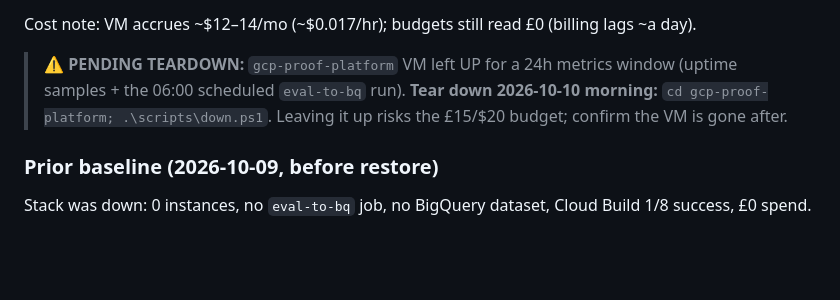
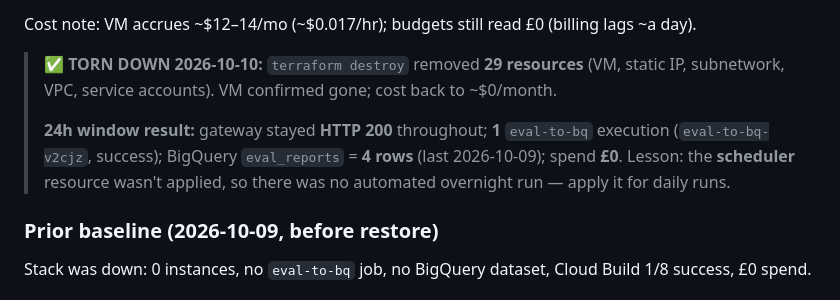
Before and after one commit to koatedevopskpai/gcp-architect-blog, a Markdown page: docs/metrics.md, the part around the change. Rendered like a GitHub page; blank space fills up the shorter version.

Commit message:
docs(metrics): gcp-proof-platform torn down 2026-10-10 (29 resources); 24h window summary

```diff
--- a/docs/metrics.md
+++ b/docs/metrics.md
@@ -62,10 +62,14 @@ user-ADC quota-project error (manage budgets via `gcloud`, as done for the blog)
 Cost note: VM accrues ~$12–14/mo (~$0.017/hr); budgets still read £0 (billing
 lags ~a day).
 
-> **⚠️ PENDING TEARDOWN:** `gcp-proof-platform` VM left UP for a 24h metrics
-> window (uptime samples + the 06:00 scheduled `eval-to-bq` run).
-> **Tear down 2026-10-10 morning:** `cd gcp-proof-platform; .\scripts\down.ps1`.
-> Leaving it up risks the £15/$20 budget; confirm the VM is gone after.
+> **✅ TORN DOWN 2026-10-10:** `terraform destroy` removed **29 resources**
+> (VM, static IP, subnetwork, VPC, service accounts). VM confirmed gone; cost
+> back to ~$0/month.
+>
+> **24h window result:** gateway stayed **HTTP 200** throughout; **1** `eval-to-bq`
+> execution (`eval-to-bq-v2cjz`, success); BigQuery `eval_reports` = **4 rows**
+> (last 2026-10-09); spend **£0**. Lesson: the **scheduler** resource wasn't
+> applied, so there was no automated overnight run — apply it for daily runs.
 
 ### Prior baseline (2026-10-09, before restore)
 Stack was down: 0 instances, no `eval-to-bq` job, no BigQuery dataset,
```
